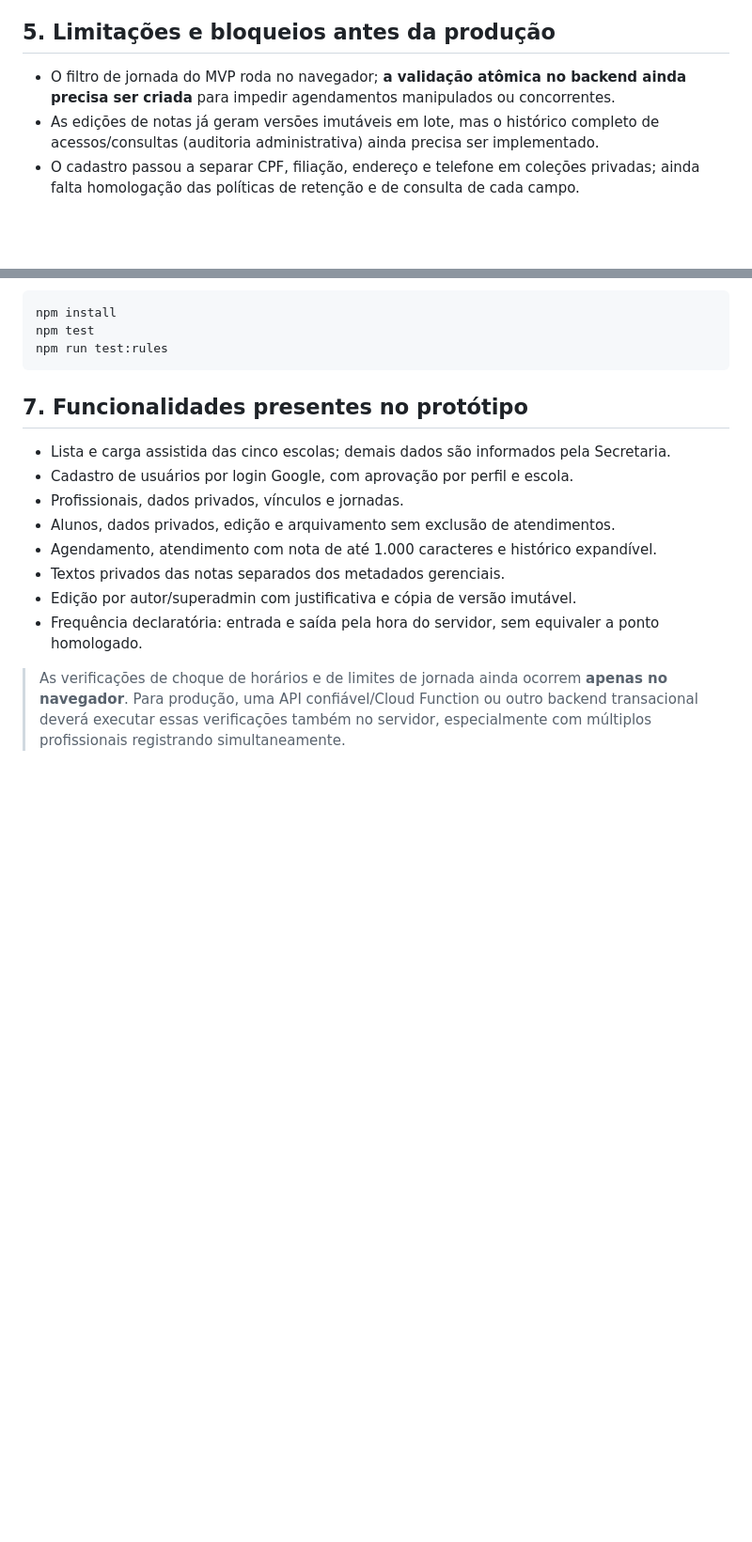
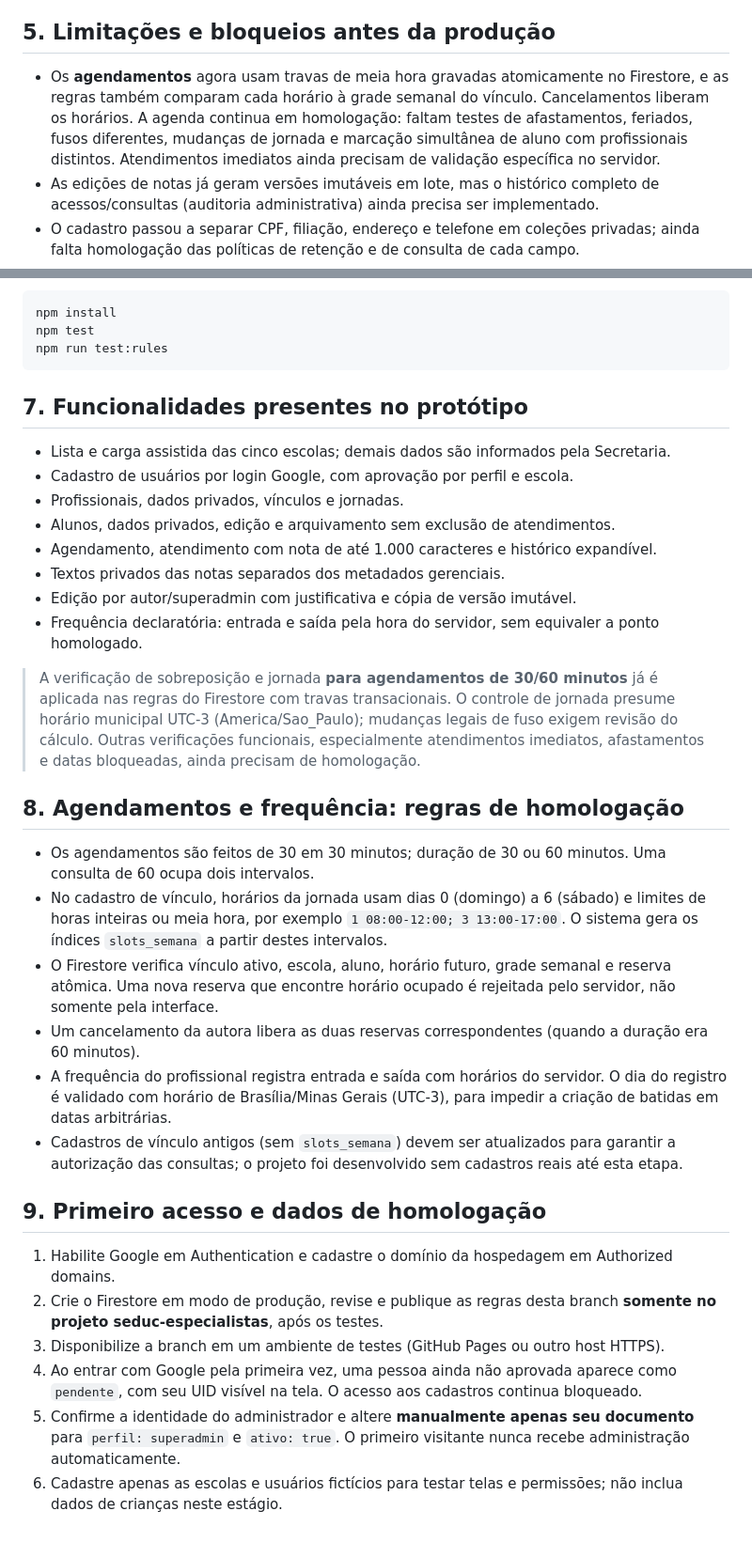
Before and after one commit to alvesjardimitalo-oss/seduc.especialistas, a Markdown page: docs/IMPLANTACAO-MVP.md, 2 parts joined by grey strips. Shown at 94% size. Rendered like a GitHub page; blank space fills up the shorter version.

Commit message:
docs: registrar agendamento transacional, jornada no Firestore e primeiro acesso

```diff
--- a/docs/IMPLANTACAO-MVP.md
+++ b/docs/IMPLANTACAO-MVP.md
@@ -38,7 +38,7 @@ Abra GitHub > Settings > Pages e habilite publicação da branch de homologaçã
 - Registre alunos e atendimentos somente com dados fictícios até homologação.
 
 ## 5. Limitações e bloqueios antes da produção
-- O filtro de jornada do MVP roda no navegador; **a validação atômica no backend ainda precisa ser criada** para impedir agendamentos manipulados ou concorrentes.
+- Os **agendamentos** agora usam travas de meia hora gravadas atomicamente no Firestore, e as regras também comparam cada horário à grade semanal do vínculo. Cancelamentos liberam os horários. A agenda continua em homologação: faltam testes de afastamentos, feriados, fusos diferentes, mudanças de jornada e marcação simultânea de aluno com profissionais distintos. Atendimentos imediatos ainda precisam de validação específica no servidor.
 - As edições de notas já geram versões imutáveis em lote, mas o histórico completo de acessos/consultas (auditoria administrativa) ainda precisa ser implementado.
 - O cadastro passou a separar CPF, filiação, endereço e telefone em coleções privadas; ainda falta homologação das políticas de retenção e de consulta de cada campo.
 - A gestão de usuários já apresenta a lista de pessoas autenticadas e permite atribuir perfis e escolas. A criação de usuários continua sendo por convite/login Google; falta envio de convite e fluxo de recuperação/regularização de identidade.
@@ -68,4 +68,20 @@ npm run test:rules
 - Edição por autor/superadmin com justificativa e cópia de versão imutável.
 - Frequência declaratória: entrada e saída pela hora do servidor, sem equivaler a ponto homologado.
 
-> As verificações de choque de horários e de limites de jornada ainda ocorrem **apenas no navegador**. Para produção, uma API confiável/Cloud Function ou outro backend transacional deverá executar essas verificações também no servidor, especialmente com múltiplos profissionais registrando simultaneamente.
+> A verificação de sobreposição e jornada **para agendamentos de 30/60 minutos** já é aplicada nas regras do Firestore com travas transacionais. O controle de jornada presume horário municipal UTC-3 (America/Sao_Paulo); mudanças legais de fuso exigem revisão do cálculo. Outras verificações funcionais, especialmente atendimentos imediatos, afastamentos e datas bloqueadas, ainda precisam de homologação.
+
+## 8. Agendamentos e frequência: regras de homologação
+- Os agendamentos são feitos de 30 em 30 minutos; duração de 30 ou 60 minutos. Uma consulta de 60 ocupa dois intervalos.
+- No cadastro de vínculo, horários da jornada usam dias 0 (domingo) a 6 (sábado) e limites de horas inteiras ou meia hora, por exemplo `1 08:00-12:00; 3 13:00-17:00`. O sistema gera os índices `slots_semana` a partir destes intervalos.
+- O Firestore verifica vínculo ativo, escola, aluno, horário futuro, grade semanal e reserva atômica. Uma nova reserva que encontre horário ocupado é rejeitada pelo servidor, não somente pela interface.
+- Um cancelamento da autora libera as duas reservas correspondentes (quando a duração era 60 minutos).
+- A frequência do profissional registra entrada e saída com horários do servidor. O dia do registro é validado com horário de Brasília/Minas Gerais (UTC-3), para impedir a criação de batidas em datas arbitrárias.
+- Cadastros de vínculo antigos (sem `slots_semana`) devem ser atualizados para garantir a autorização das consultas; o projeto foi desenvolvido sem cadastros reais até esta etapa.
+
+## 9. Primeiro acesso e dados de homologação
+1. Habilite Google em Authentication e cadastre o domínio da hospedagem em Authorized domains.
+2. Crie o Firestore em modo de produção, revise e publique as regras desta branch **somente no projeto seduc-especialistas**, após os testes.
+3. Disponibilize a branch em um ambiente de testes (GitHub Pages ou outro host HTTPS).
+4. Ao entrar com Google pela primeira vez, uma pessoa ainda não aprovada aparece como `pendente`, com seu UID visível na tela. O acesso aos cadastros continua bloqueado.
+5. Confirme a identidade do administrador e altere **manualmente apenas seu documento** para `perfil: superadmin` e `ativo: true`. O primeiro visitante nunca recebe administração automaticamente.
+6. Cadastre apenas as escolas e usuários fictícios para testar telas e permissões; não inclua dados de crianças neste estágio.
```
